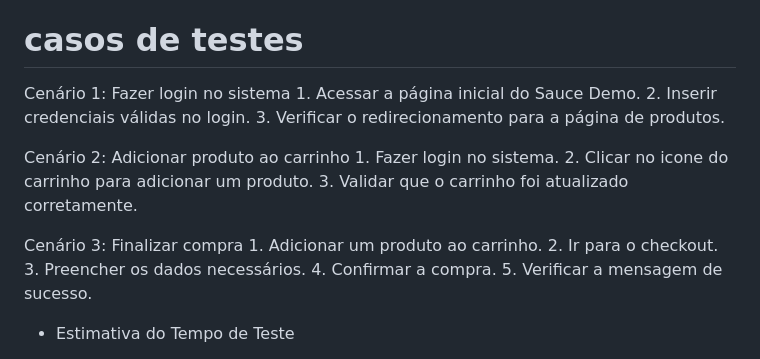
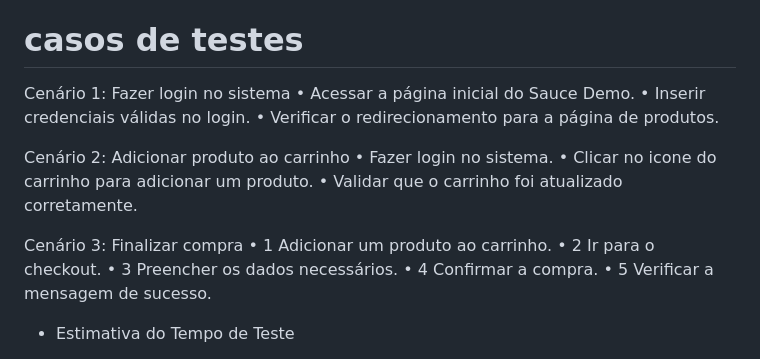
Before and after one commit to andersonsoares12/QA_saucedemo, a Markdown page: README.md, the part around the change. Rendered like a GitHub page.

Commit message:
atualização do readme

```diff
--- a/README.md
+++ b/README.md
@@ -57,21 +57,21 @@ Objetivo: Oferecer aos usuários uma experiência fluida e intuitiva para realiz
 
 # casos de testes
 Cenário 1: Fazer login no sistema
-	1.	Acessar a página inicial do Sauce Demo.
-	2.	Inserir credenciais válidas no login.
-	3.	Verificar o redirecionamento para a página de produtos.
+	•	Acessar a página inicial do Sauce Demo.
+	•	Inserir credenciais válidas no login.
+	•	Verificar o redirecionamento para a página de produtos.
 
 Cenário 2: Adicionar produto ao carrinho
-	1.	Fazer login no sistema.
-	2.	Clicar no icone do carrinho para adicionar um produto.
-	3.	Validar que o carrinho foi atualizado corretamente.
+	•	Fazer login no sistema.
+	•	Clicar no icone do carrinho para adicionar um produto.
+	•	Validar que o carrinho foi atualizado corretamente.
 
 Cenário 3: Finalizar compra
-	1.	Adicionar um produto ao carrinho.
-	2.	Ir para o checkout.
-	3.	Preencher os dados necessários.
-	4.	Confirmar a compra.
-	5.	Verificar a mensagem de sucesso.
+	• 1	Adicionar um produto ao carrinho.
+	• 2	Ir para o checkout.
+	• 3	Preencher os dados necessários.
+	• 4	Confirmar a compra.
+	• 5	Verificar a mensagem de sucesso.
 
 * Estimativa do Tempo de Teste
 
```
